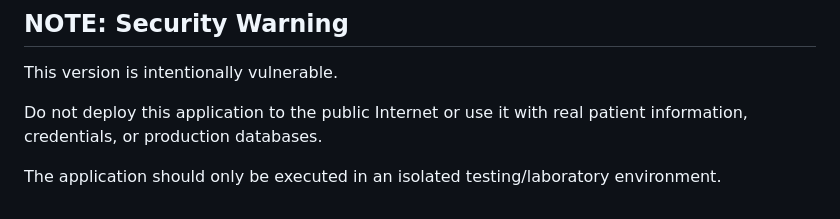
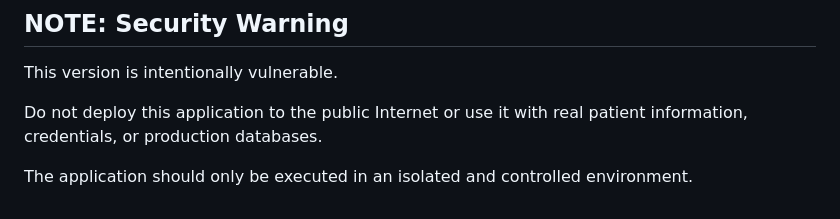
Before and after one commit to abdelrahmanelbahgy/VulnerableVsSecuredWebsite, a Markdown page: README.md, the part around the change. Drawn GitHub-style.

Commit message:
Update README to clarify execution environment

```diff
--- a/README.md
+++ b/README.md
@@ -118,4 +118,4 @@ This version is intentionally vulnerable.
 
 Do not deploy this application to the public Internet or use it with real patient information, credentials, or production databases.
 
-The application should only be executed in an isolated testing/laboratory environment.
+The application should only be executed in an isolated and controlled environment.
```
